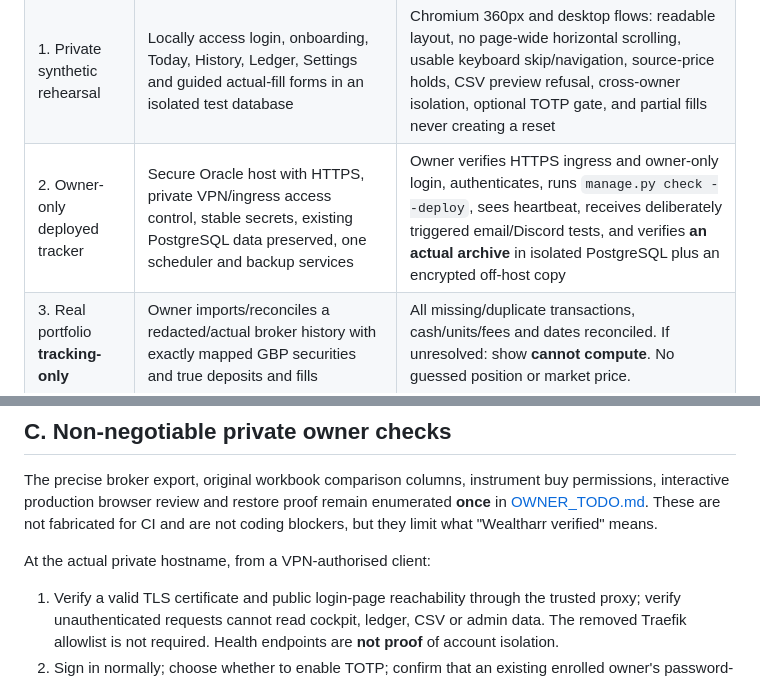
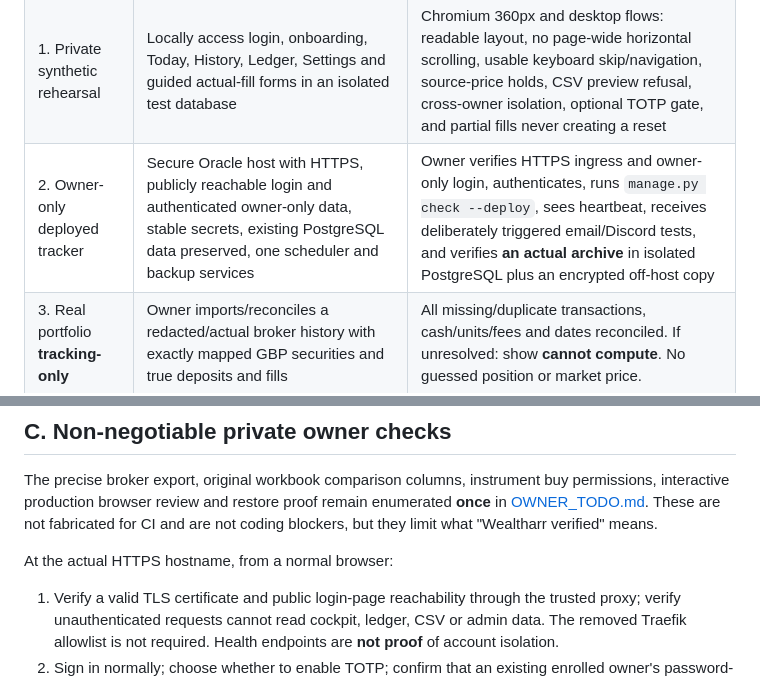
Before and after one commit to Ricas13/wealtharr_v2, a Markdown page: docs/private-ship-checklist.md, 2 parts joined by grey strips. Rendered like a GitHub page.

Commit message:
docs: remove obsolete VPN-only acceptance language for public login

```diff
--- a/docs/private-ship-checklist.md
+++ b/docs/private-ship-checklist.md
@@ -12,7 +12,7 @@ be performed with the owner's actual Trading 212 records or Oracle host.
 |---|---|---|
 | 0. PR #11 code candidate | All Section A–J source committed on one resumable branch | Django regression suite, migrations, production-mode smoke, Docker/Traefik config, synthetic disposable restore and browser jobs **green at the same PR head** |
 | 1. Private synthetic rehearsal | Locally access login, onboarding, Today, History, Ledger, Settings and guided actual-fill forms in an isolated test database | Chromium 360px and desktop flows: readable layout, no page-wide horizontal scrolling, usable keyboard skip/navigation, source-price holds, CSV preview refusal, cross-owner isolation, optional TOTP gate, and partial fills never creating a reset |
-| 2. Owner-only deployed tracker | Secure Oracle host with HTTPS, private VPN/ingress access control, stable secrets, existing PostgreSQL data preserved, one scheduler and backup services | Owner verifies HTTPS ingress and owner-only login, authenticates, runs `manage.py check --deploy`, sees heartbeat, receives deliberately triggered email/Discord tests, and verifies **an actual archive** in isolated PostgreSQL plus an encrypted off-host copy |
+| 2. Owner-only deployed tracker | Secure Oracle host with HTTPS, publicly reachable login and authenticated owner-only data, stable secrets, existing PostgreSQL data preserved, one scheduler and backup services | Owner verifies HTTPS ingress and owner-only login, authenticates, runs `manage.py check --deploy`, sees heartbeat, receives deliberately triggered email/Discord tests, and verifies **an actual archive** in isolated PostgreSQL plus an encrypted off-host copy |
 | 3. Real portfolio **tracking-only** | Owner imports/reconciles a redacted/actual broker history with exactly mapped GBP securities and true deposits and fills | All missing/duplicate transactions, cash/units/fees and dates reconciled. If unresolved: show **cannot compute**. No guessed position or market price. |
 | 4. 9Sig advisory reliance | Version-pinned strategies and approved source quotes on the live account | Original workbook independent quarter-by-quarter comparisons and owner ISA/product permission confirmed; only then interpret a review as potentially actionable. User still places all broker orders separately |
 | 5. Routine private use | Quarterly cadence with actual fill confirmation, audited notifications and restore rehearsals | At least one observed normal scheduler cycle, failed-data refusal test, re-enabled/disabled notification checks, recent *recoverable* off-host backup and a planned key-rotation/recovery process |
@@ -73,7 +73,7 @@ remain enumerated **once** in [OWNER_TODO.md](OWNER_TODO.md). These are
 not fabricated for CI and are not coding blockers, but they limit what
 "Wealtharr verified" means.
 
-At the actual private hostname, from a VPN-authorised client:
+At the actual HTTPS hostname, from a normal browser:
 
 1. Verify a valid TLS certificate and public login-page reachability through
    the trusted proxy; verify unauthenticated requests cannot read cockpit,
```
